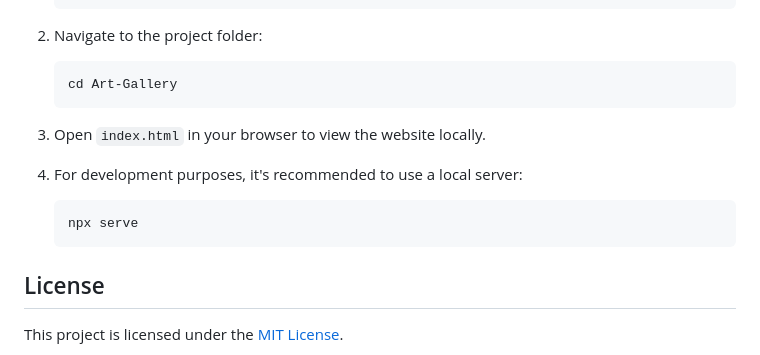
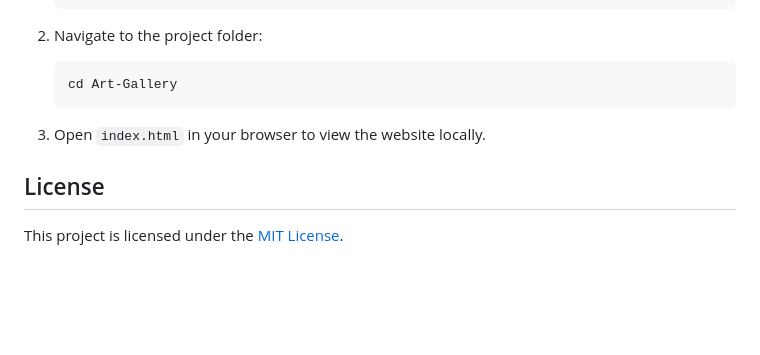
Before and after one commit to iamernesto14/Art-Gallery, a Markdown page: README.md, the part around the change. GitHub-like rendering; blank space fills up the shorter version.

Commit message:
Update README.md
make changes in readme file

````diff
--- a/README.md
+++ b/README.md
@@ -124,11 +124,6 @@ CSS Grid and Flexbox were used for complex layouts, particularly in the gallery
 
 3. Open `index.html` in your browser to view the website locally.
 
-4. For development purposes, it's recommended to use a local server:
-   ```
-   npx serve
-   ```
-
 ## License
 
 This project is licensed under the [MIT License](LICENSE).
````
